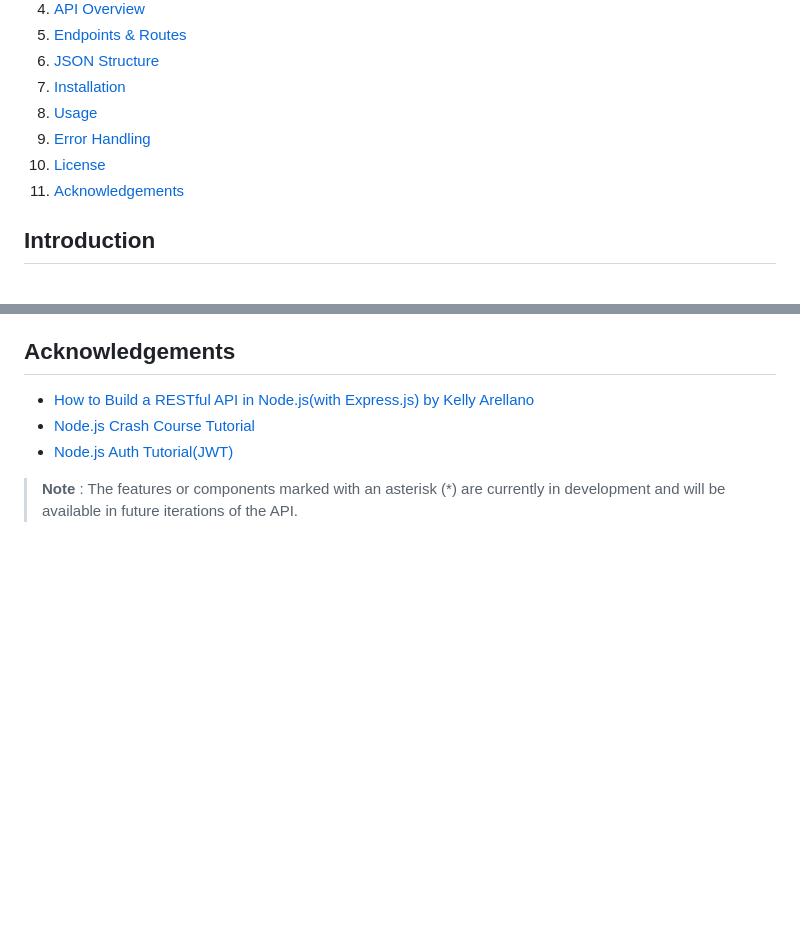
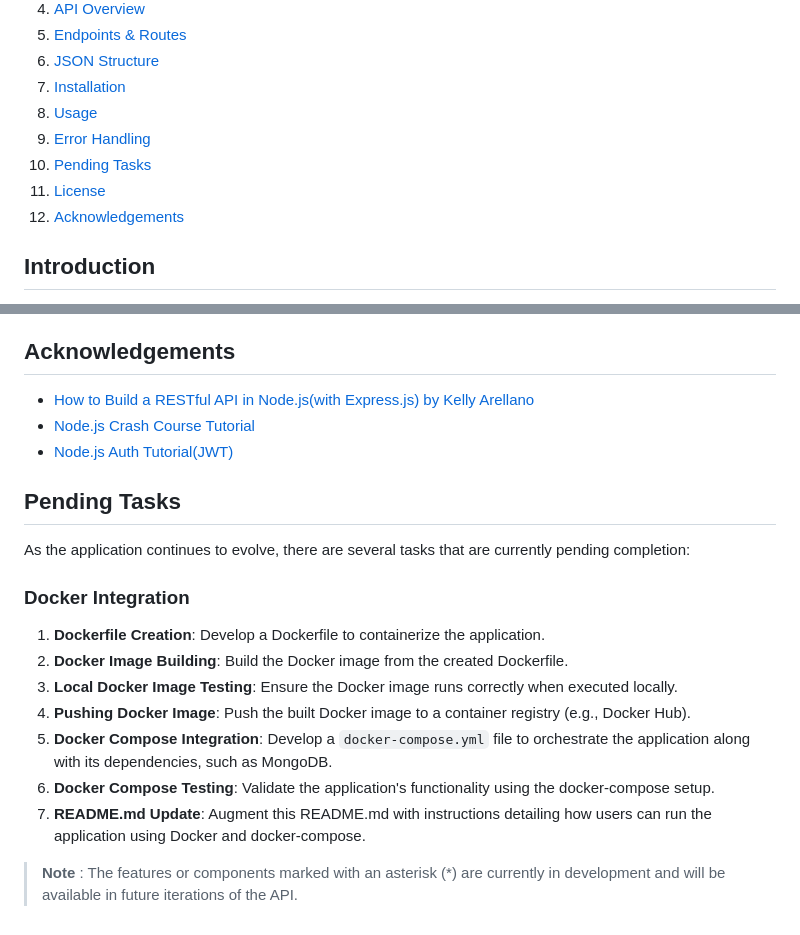
Before and after one commit to swhasans/appointment-api, a Markdown page: README.md, 2 parts joined by grey strips. Rendered like a GitHub page; blank space fills up the shorter version.

Commit message:
Add 'Pending Tasks' to readme.md to view progress

```diff
--- a/README.md
+++ b/README.md
@@ -11,8 +11,9 @@
 7. [Installation](#installation)
 8. [Usage](#usage)
 9. [Error Handling](#error-handling)
-10. [License](#license)
-11. [Acknowledgements](#acknowledgements)
+10. [Pending Tasks](#pending-tasks)
+11. [License](#license)
+12. [Acknowledgements](#acknowledgements)
 
 ## Introduction
 
@@ -118,5 +119,19 @@ This project is licensed under the ISC license. See the [LICENSE.md](LICENSE.md)
 - [Node.js Crash Course Tutorial](https://www.youtube.com/playlist?list=PL4cUxeGkcC9jsz4LDYc6kv3ymONOKxwBU)
 - [Node.js Auth Tutorial(JWT)](https://youtube.com/playlist?list=PL4cUxeGkcC9iqqESP8335DA5cRFp8loyp)
 
+## Pending Tasks
+
+As the application continues to evolve, there are several tasks that are currently pending completion:
+
+### Docker Integration
+
+1. **Dockerfile Creation**: Develop a Dockerfile to containerize the application.
+2. **Docker Image Building**: Build the Docker image from the created Dockerfile.
+3. **Local Docker Image Testing**: Ensure the Docker image runs correctly when executed locally.
+4. **Pushing Docker Image**: Push the built Docker image to a container registry (e.g., Docker Hub).
+5. **Docker Compose Integration**: Develop a `docker-compose.yml` file to orchestrate the application along with its dependencies, such as MongoDB.
+6. **Docker Compose Testing**: Validate the application's functionality using the docker-compose setup.
+7. **README.md Update**: Augment this README.md with instructions detailing how users can run the application using Docker and docker-compose.
+
 > **Note**
 > : The features or components marked with an asterisk (*) are currently in development and will be available in future iterations of the API.
```
